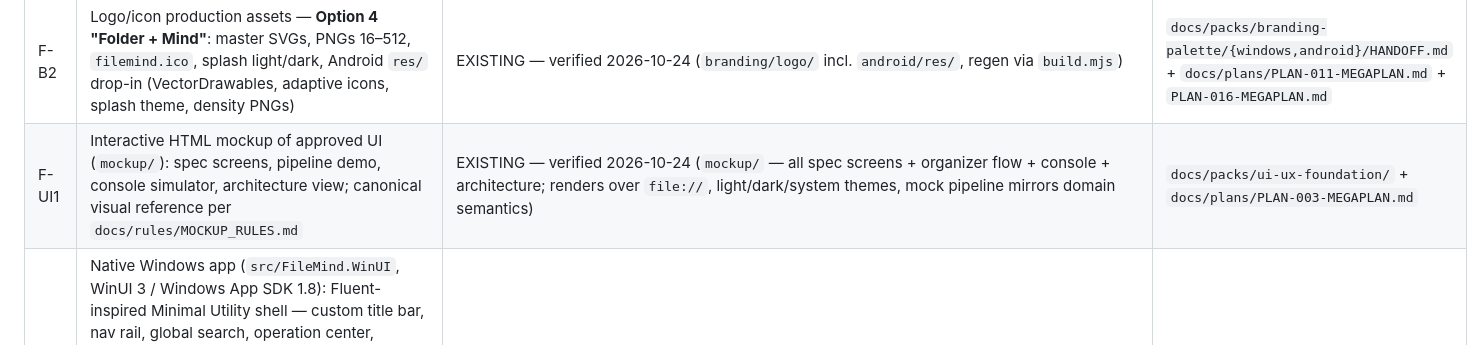
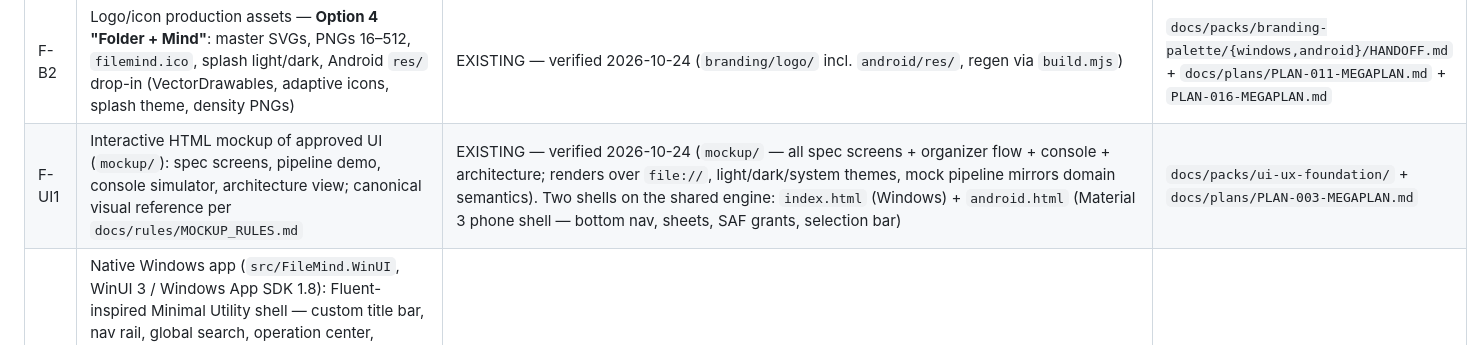
Before and after one commit to Mr-Compile/FileMind, a Markdown page: docs/features/FEATURES.md, the part around the change. Drawn GitHub-style.

Commit message:
feat(mockup): Android M3 shell — android.html + screens on shared engine
Second entrypoint alongside the Windows mockup: Material 3 Minimal Utility
phone shell per PLAN-021 presentation (bottom nav, modal bottom sheets,
SAF-style folder grants, permission explainer before access, long-press
selection + contextual bar, system-back parity). Reuses the shared
FM_DATA/FM.engine/FM.screen pipeline semantics — organizer flow verified
end-to-end (permission > scope > plan > execute > result, op recorded).
Truthful statuses kept; console/architecture stay Windows-shell only.

Generated with [Devin](https://devin.ai)

Co-Authored-By: Devin <158243242+devin-ai-integration[bot]@users.noreply.github.com>

```diff
--- a/docs/features/FEATURES.md
+++ b/docs/features/FEATURES.md
@@ -19,6 +19,6 @@ Source of intent: `docs/packs/foundation-pack/02-features/FEATURES_BY_PHASE.md`.
 | F-P11 | Advanced: local AI, semantic index, correction learning, adaptive confidence | PARTIAL — correction learning, adaptive confidence, version-chain detection IMPLEMENTED (PLAN-013 M1–M3); semantic index, provider registry, profile sync remain PROPOSED | `docs/packs/backend-roadmap/10-advanced-intelligence/PLAN.md`, `docs/plans/PLAN-013-MEGAPLAN.md` — `CorrectionService` (undo/manual corrections → disabled `Learned`-provenance draft rules), `ConfidenceCalibrator` (±20 clamped `ext:*` adjustments), `RelatedFileService` (v(N)/copy(N)/year chains over file index); verbs `learn`/`related`; 12 tests + e2e |
 | F-B1 | Branding: canonical palette tokens (`branding/colors.json`, `colors.css`, `BRAND.md`), `FileMind.Branding` C# mirror + parity tests | EXISTING — verified 2026-10-24 (`branding/` + `src/FileMind.Branding` + `tests/FileMind.Branding.Tests`) | `docs/packs/branding-palette/` + `docs/plans/PLAN-002-MEGAPLAN.md` |
 | F-B2 | Logo/icon production assets — **Option 4 "Folder + Mind"**: master SVGs, PNGs 16–512, `filemind.ico`, splash light/dark, Android `res/` drop-in (VectorDrawables, adaptive icons, splash theme, density PNGs) | EXISTING — verified 2026-10-24 (`branding/logo/` incl. `android/res/`, regen via `build.mjs`) | `docs/packs/branding-palette/{windows,android}/HANDOFF.md` + `docs/plans/PLAN-011-MEGAPLAN.md` + `PLAN-016-MEGAPLAN.md` |
-| F-UI1 | Interactive HTML mockup of approved UI (`mockup/`): spec screens, pipeline demo, console simulator, architecture view; canonical visual reference per `docs/rules/MOCKUP_RULES.md` | EXISTING — verified 2026-10-24 (`mockup/` — all spec screens + organizer flow + console + architecture; renders over `file://`, light/dark/system themes, mock pipeline mirrors domain semantics) | `docs/packs/ui-ux-foundation/` + `docs/plans/PLAN-003-MEGAPLAN.md` |
+| F-UI1 | Interactive HTML mockup of approved UI (`mockup/`): spec screens, pipeline demo, console simulator, architecture view; canonical visual reference per `docs/rules/MOCKUP_RULES.md` | EXISTING — verified 2026-10-24 (`mockup/` — all spec screens + organizer flow + console + architecture; renders over `file://`, light/dark/system themes, mock pipeline mirrors domain semantics). Two shells on the shared engine: `index.html` (Windows) + `android.html` (Material 3 phone shell — bottom nav, sheets, SAF grants, selection bar) | `docs/packs/ui-ux-foundation/` + `docs/plans/PLAN-003-MEGAPLAN.md` |
 | F-UI2 | Native Windows app (`src/FileMind.WinUI`, WinUI 3 / Windows App SDK 1.8): Fluent-inspired Minimal Utility shell — custom title bar, nav rail, global search, operation center, breadcrumbs — over the real pipeline via `FmBackend` (same composition as the host). Dashboard bento, Files (filter/sort/multi-select/context menu/inspector/index-folder), Organizer (select→analyze→plan→safety→execute→undo on real files), Tools (truthful availability), Search (FTS5), Devices (real DriveInfo; Android "Planned"), Activity (live op records + undo), Settings (live theme/density; host-owned mode), component gallery. Zero direct FS mutation — all mutations via `OrganizerPipeline` | EXISTING — verified 2026-10-24 on dev-signed unpackaged build: all 9 destinations UIA-verified, organize+undo verified on disk, `BackendSmokeTests` 3/3, QA evidence `docs/qa/QA_EVIDENCE_PLAN-014.md`. MSIX packaging works but install needs a machine-trusted cert (dev loop: signed apphost via `tools/fm-sign.ps1`) | `docs/packs/ui-ux-foundation/` + `docs/plans/PLAN-014-MEGAPLAN.md` |
 | F-UI3 | Cross-Platform UX layer: shared routes/navigation, Help & About (9 destinations), safe-operation UX (confirm/counts/deletion statement/undo), shared status vocabulary, explainability (Why?), task center, command palette, breadcrumbs | MISSING — approved spec in `docs/packs/crossplatform-ux/`; mockup implementation + shared UX contracts via PLAN-019; native Windows UX folded into PLAN-014 (F-UI2), Android via future Android-UI plan | `docs/packs/crossplatform-ux/` + `docs/plans/PLAN-019-MEGAPLAN.md` |
```
